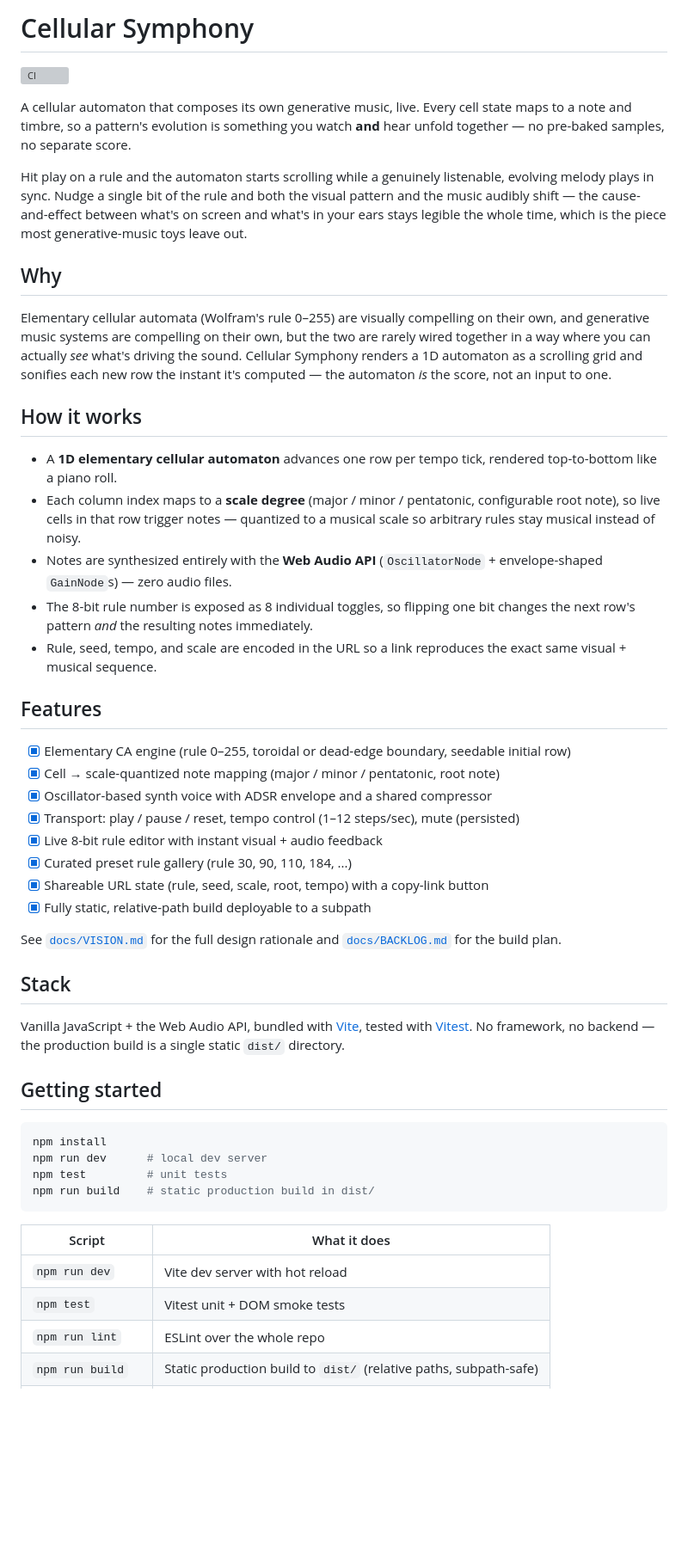
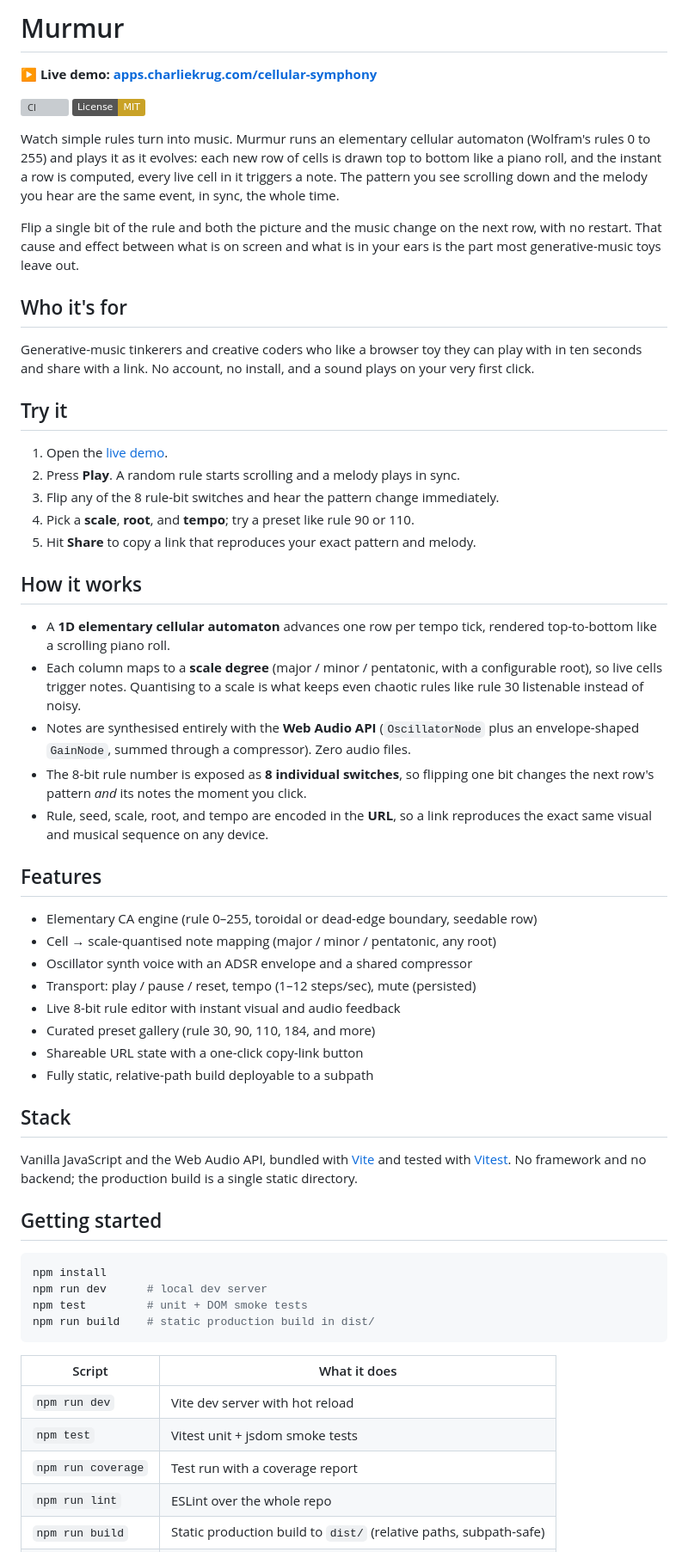
Before and after one commit to ctkrug/cellular-symphony, a Markdown page: README.md, the part around one of its changes. Shown at 86% size. Drawn GitHub-style; badges without logos; blank space fills up the shorter version; grey boxes are pictures that could not be loaded.

Commit message:
docs(readme): rewrite around the Murmur name and live demo
Lead with the product name, a live-demo link, and a benefit-first
description; add an audience section, a try-it walkthrough, a license
badge, and the portfolio cross-link. No em-dashes or buzzwords.

````diff
--- a/README.md
+++ b/README.md
@@ -1,74 +1,80 @@
-# Cellular Symphony
+# Murmur
+
+**▶ Live demo: [apps.charliekrug.com/cellular-symphony](https://apps.charliekrug.com/cellular-symphony/)**
 
 [![CI](https://github.com/ctkrug/cellular-symphony/actions/workflows/ci.yml/badge.svg)](https://github.com/ctkrug/cellular-symphony/actions/workflows/ci.yml)
+[![License: MIT](https://img.shields.io/badge/License-MIT-c9a227.svg)](LICENSE)
 
-A cellular automaton that composes its own generative music, live. Every cell
-state maps to a note and timbre, so a pattern's evolution is something you
-watch **and** hear unfold together — no pre-baked samples, no separate score.
+Watch simple rules turn into music. Murmur runs an elementary cellular
+automaton (Wolfram's rules 0 to 255) and plays it as it evolves: each new row
+of cells is drawn top to bottom like a piano roll, and the instant a row is
+computed, every live cell in it triggers a note. The pattern you see scrolling
+down and the melody you hear are the same event, in sync, the whole time.
 
-Hit play on a rule and the automaton starts scrolling while a genuinely
-listenable, evolving melody plays in sync. Nudge a single bit of the rule and
-both the visual pattern and the music audibly shift — the cause-and-effect
-between what's on screen and what's in your ears stays legible the whole time,
-which is the piece most generative-music toys leave out.
+Flip a single bit of the rule and both the picture and the music change on the
+next row, with no restart. That cause and effect between what is on screen and
+what is in your ears is the part most generative-music toys leave out.
 
-## Why
+## Who it's for
 
-Elementary cellular automata (Wolfram's rule 0–255) are visually compelling on
-their own, and generative music systems are compelling on their own, but the
-two are rarely wired together in a way where you can actually *see* what's
-driving the sound. Cellular Symphony renders a 1D automaton as a scrolling
-grid and sonifies each new row the instant it's computed — the automaton
-*is* the score, not an input to one.
+Generative-music tinkerers and creative coders who like a browser toy they can
+play with in ten seconds and share with a link. No account, no install, and a
+sound plays on your very first click.
+
+## Try it
+
+1. Open the [live demo](https://apps.charliekrug.com/cellular-symphony/).
+2. Press **Play**. A random rule starts scrolling and a melody plays in sync.
+3. Flip any of the 8 rule-bit switches and hear the pattern change immediately.
+4. Pick a **scale**, **root**, and **tempo**; try a preset like rule 90 or 110.
+5. Hit **Share** to copy a link that reproduces your exact pattern and melody.
 
 ## How it works
 
 - A **1D elementary cellular automaton** advances one row per tempo tick,
-  rendered top-to-bottom like a piano roll.
-- Each column index maps to a **scale degree** (major / minor / pentatonic,
-  configurable root note), so live cells in that row trigger notes —
-  quantized to a musical scale so arbitrary rules stay musical instead of
-  noisy.
-- Notes are synthesized entirely with the **Web Audio API**
-  (`OscillatorNode` + envelope-shaped `GainNode`s) — zero audio files.
-- The 8-bit rule number is exposed as 8 individual toggles, so flipping one
-  bit changes the next row's pattern *and* the resulting notes immediately.
-- Rule, seed, tempo, and scale are encoded in the URL so a link reproduces
-  the exact same visual + musical sequence.
+  rendered top-to-bottom like a scrolling piano roll.
+- Each column maps to a **scale degree** (major / minor / pentatonic, with a
+  configurable root), so live cells trigger notes. Quantising to a scale is
+  what keeps even chaotic rules like rule 30 listenable instead of noisy.
+- Notes are synthesised entirely with the **Web Audio API** (`OscillatorNode`
+  plus an envelope-shaped `GainNode`, summed through a compressor). Zero audio
+  files.
+- The 8-bit rule number is exposed as **8 individual switches**, so flipping one
+  bit changes the next row's pattern *and* its notes the moment you click.
+- Rule, seed, scale, root, and tempo are encoded in the **URL**, so a link
+  reproduces the exact same visual and musical sequence on any device.
 
 ## Features
 
-- [x] Elementary CA engine (rule 0–255, toroidal or dead-edge boundary, seedable initial row)
-- [x] Cell → scale-quantized note mapping (major / minor / pentatonic, root note)
-- [x] Oscillator-based synth voice with ADSR envelope and a shared compressor
-- [x] Transport: play / pause / reset, tempo control (1–12 steps/sec), mute (persisted)
-- [x] Live 8-bit rule editor with instant visual + audio feedback
-- [x] Curated preset rule gallery (rule 30, 90, 110, 184, ...)
-- [x] Shareable URL state (rule, seed, scale, root, tempo) with a copy-link button
-- [x] Fully static, relative-path build deployable to a subpath
-
-See [`docs/VISION.md`](docs/VISION.md) for the full design rationale and
-[`docs/BACKLOG.md`](docs/BACKLOG.md) for the build plan.
+- Elementary CA engine (rule 0–255, toroidal or dead-edge boundary, seedable row)
+- Cell → scale-quantised note mapping (major / minor / pentatonic, any root)
+- Oscillator synth voice with an ADSR envelope and a shared compressor
+- Transport: play / pause / reset, tempo (1–12 steps/sec), mute (persisted)
+- Live 8-bit rule editor with instant visual and audio feedback
+- Curated preset gallery (rule 30, 90, 110, 184, and more)
+- Shareable URL state with a one-click copy-link button
+- Fully static, relative-path build deployable to a subpath
 
 ## Stack
 
-Vanilla JavaScript + the Web Audio API, bundled with [Vite](https://vitejs.dev/),
-tested with [Vitest](https://vitest.dev/). No framework, no backend — the
-production build is a single static `dist/` directory.
+Vanilla JavaScript and the Web Audio API, bundled with
+[Vite](https://vitejs.dev/) and tested with [Vitest](https://vitest.dev/). No
+framework and no backend; the production build is a single static directory.
 
 ## Getting started
 
 ```bash
 npm install
 npm run dev      # local dev server
-npm test         # unit tests
+npm test         # unit + DOM smoke tests
 npm run build    # static production build in dist/
 ```
 
 | Script | What it does |
 |---|---|
 | `npm run dev` | Vite dev server with hot reload |
-| `npm test` | Vitest unit + DOM smoke tests |
+| `npm test` | Vitest unit + jsdom smoke tests |
+| `npm run coverage` | Test run with a coverage report |
 | `npm run lint` | ESLint over the whole repo |
 | `npm run build` | Static production build to `dist/` (relative paths, subpath-safe) |
 | `npm run preview` | Serve the production build locally |
````
Also changed, not shown: other parts of README.md (+11 -1 lines).
